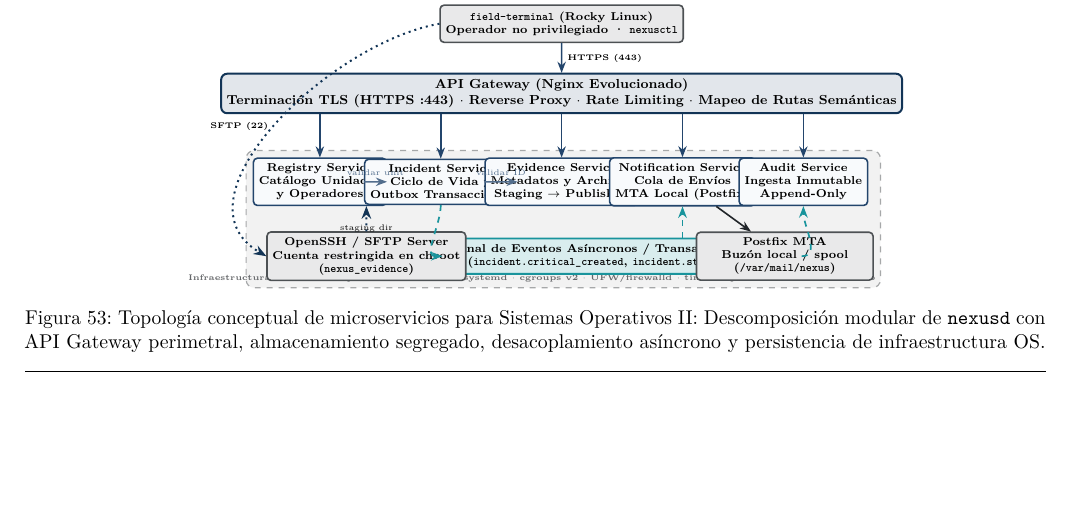
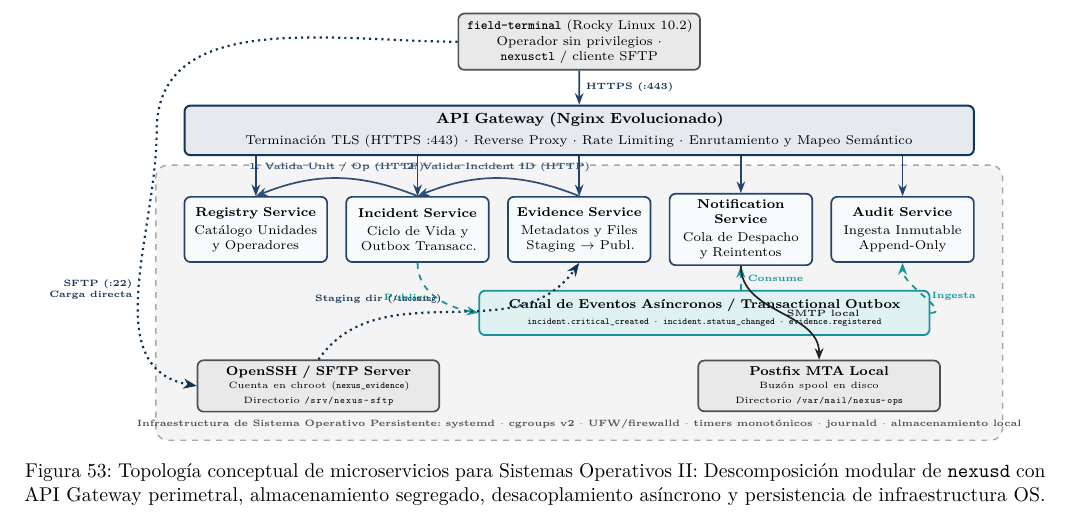
Before and after one commit to kevincufre1/TPs-SO-informes, a LaTeX document (informe TP3/informe_tp3.tex): part of page 28 of 35 before the commit and part of page 29 of 35 after it, cut so that both start at the same text, the shorter picture padded with empty space. Compiled offline with pdfLaTeX.

Commit message:
fix(informe-tp3): rediseniar diagrama tikz de topologia conceptual SO2 sin superposicion de cajas y flechas

```diff
--- a/informe TP3/informe_tp3.tex
+++ b/informe TP3/informe_tp3.tex
@@ -1349,62 +1349,78 @@
 \begin{figure}[H]
     \centering
     \begin{tikzpicture}[
-        node distance=0.6cm and 0.5cm,
-        scale=0.82, transform shape,
-        box/.style={rectangle, draw=uncblue!90, fill=boxbg, rounded corners=2pt, minimum width=2.5cm, minimum height=0.9cm, align=center, font=\scriptsize\bfseries, line width=0.8pt},
-        gwbox/.style={rectangle, draw=primary, fill=uncblue!12, rounded corners=3pt, minimum width=13.0cm, minimum height=0.85cm, align=center, font=\footnotesize\bfseries, line width=1pt},
-        actorbox/.style={rectangle, draw=darkslate!80, fill=darkslate!10, rounded corners=2pt, minimum width=3.8cm, minimum height=0.8cm, align=center, font=\scriptsize\bfseries, line width=0.8pt},
-        busbox/.style={rectangle, draw=accentteal!90, fill=accentteal!15, rounded corners=2pt, minimum width=6.2cm, minimum height=0.75cm, align=center, font=\scriptsize\bfseries, line width=0.9pt},
-        infrabox/.style={rectangle, draw=darkslate!40, fill=darkslate!6, dashed, rounded corners=4pt, line width=0.6pt},
-        arrow/.style={-{Stealth[scale=0.85]}, draw=uncblue!90, line width=0.8pt},
-        eventarrow/.style={-{Stealth[scale=0.85]}, draw=accentteal!90, dashed, line width=0.85pt},
-        sftparrow/.style={-{Stealth[scale=0.85]}, draw=primary, dotted, line width=1pt}
+        scale=0.92, transform shape,
+        box/.style={rectangle, draw=uncblue!90, fill=boxbg, rounded corners=3pt, minimum width=2.7cm, text width=2.5cm, minimum height=1.25cm, align=center, font=\scriptsize, line width=0.85pt},
+        gwbox/.style={rectangle, draw=primary, fill=uncblue!10, rounded corners=3pt, minimum width=15.1cm, text width=14.9cm, minimum height=0.95cm, align=center, font=\footnotesize, line width=1pt},
+        actorbox/.style={rectangle, draw=darkslate!80, fill=darkslate!10, rounded corners=3pt, minimum width=4.6cm, text width=4.4cm, minimum height=0.95cm, align=center, font=\scriptsize, line width=0.85pt},
+        busbox/.style={rectangle, draw=accentteal!90, fill=accentteal!12, rounded corners=3pt, minimum width=8.6cm, text width=8.4cm, minimum height=0.85cm, align=center, font=\scriptsize, line width=0.9pt},
+        infrabox/.style={rectangle, draw=darkslate!40, fill=darkslate!5, dashed, rounded corners=6pt, line width=0.7pt},
+        arrow/.style={-{Stealth[scale=0.85]}, draw=uncblue!90, line width=0.85pt},
+        eventarrow/.style={-{Stealth[scale=0.85]}, draw=accentteal!90, dashed, line width=0.9pt},
+        sftparrow/.style={-{Stealth[scale=0.85]}, draw=primary, dotted, line width=1.1pt}
     ]
-    % Field terminal
-    \node[actorbox] (terminal) at (0, 3.8) {\texttt{field-terminal} (Rocky Linux)\\Operador no privilegiado · \texttt{nexusctl}};
-
-    % Gateway
-    \node[gwbox] (gateway) at (0, 2.3) {API Gateway (Nginx Evolucionado)\\Terminación TLS (HTTPS :443) $\cdot$ Reverse Proxy $\cdot$ Rate Limiting $\cdot$ Mapeo de Rutas Semánticas};
-
-    % Services layer
-    \node[box] (registry) at (-5.2, 0.4) {Registry Service\\Catálogo Unidades\\y Operadores};
-    \node[box] (incident) at (-2.6, 0.4) {Incident Service\\Ciclo de Vida y\\Outbox Transaccional};
-    \node[box] (evidence) at (0.0, 0.4) {Evidence Service\\Metadatos y Archivos\\Staging $\rightarrow$ Published};
-    \node[box] (notification) at (2.6, 0.4) {Notification Service\\Cola de Envíos\\MTA Local (Postfix)};
-    \node[box] (audit) at (5.2, 0.4) {Audit Service\\Ingesta Inmutable\\Append-Only};
-
-    % Event Bus / Outbox dispatcher
-    \node[busbox] (bus) at (1.3, -1.2) {Canal de Eventos Asíncronos / Transactional Outbox\\(\texttt{incident.critical\_created}, \texttt{incident.status\_changed})};
-
-    % External transfers / Infrastructure
-    \node[actorbox] (sftp) at (-4.2, -1.2) {OpenSSH / SFTP Server\\Cuenta restringida en chroot\\(\texttt{nexus\_evidence})};
-
-    % External Postfix
-    \node[actorbox] (postfix) at (4.8, -1.2) {Postfix MTA\\Buzón local / spool\\(\texttt{/var/mail/nexus})};
-
-    % Arrows from terminal to Gateway
-    \draw[arrow] (terminal) -- node[right, font=\tiny\bfseries] {HTTPS (443)} (gateway);
-    \draw[sftparrow] (terminal.west) to[out=190, in=150] node[left, font=\tiny\bfseries] {SFTP (22)} (sftp.west);
-
-    % Arrows from Gateway to Services
-    \draw[arrow] (gateway.south -| registry.north) -- (registry.north);
-    \draw[arrow] (gateway.south -| incident.north) -- (incident.north);
-    \draw[arrow] (gateway.south -| evidence.north) -- (evidence.north);
+    % 1. Field Terminal (Cliente externo en Rocky Linux)
+    \node[actorbox] (terminal) at (0, 4.4) {\textbf{\texttt{field-terminal}} (Rocky Linux 10.2)\\[1pt]\scriptsize Operador sin privilegios $\cdot$ \texttt{nexusctl} / cliente SFTP};
+
+    % 2. API Gateway (Nginx Evolucionado)
+    \node[gwbox] (gateway) at (0, 2.7) {\textbf{API Gateway (Nginx Evolucionado)}\\[2pt]\scriptsize Terminación TLS (HTTPS :443) $\cdot$ Reverse Proxy $\cdot$ Rate Limiting $\cdot$ Enrutamiento y Mapeo Semántico};
+
+    % 3. Core Microservices (5 servicios distribuidos)
+    \node[box] (registry)     at (-6.2, 0.8) {\textbf{Registry Service}\\[2pt]\scriptsize Catálogo Unidades\\y Operadores};
+    \node[box] (incident)     at (-3.1, 0.8) {\textbf{Incident Service}\\[2pt]\scriptsize Ciclo de Vida y\\Outbox Transacc.};
+    \node[box] (evidence)     at ( 0.0, 0.8) {\textbf{Evidence Service}\\[2pt]\scriptsize Metadatos y Files\\Staging $\rightarrow$ Publ.};
+    \node[box] (notification) at ( 3.1, 0.8) {\textbf{Notification Service}\\[2pt]\scriptsize Cola de Despacho\\y Reintentos};
+    \node[box] (audit)        at ( 6.2, 0.8) {\textbf{Audit Service}\\[2pt]\scriptsize Ingesta Inmutable\\Append-Only};
+
+    % 4. Event Bus / Outbox Asíncrono (Debajo de Incident, Evidence, Notification y Audit)
+    \node[busbox] (bus) at (2.4, -0.8) {\textbf{Canal de Eventos Asíncronos / Transactional Outbox}\\[1pt]\tiny\texttt{incident.critical\_created} $\cdot$ \texttt{incident.status\_changed} $\cdot$ \texttt{evidence.registered}};
+
+    % 5. Infraestructura SFTP (Izquierda) y Postfix MTA (Derecha)
+    \node[actorbox] (sftp) at (-5.0, -2.2) {\textbf{OpenSSH / SFTP Server}\\[1pt]\tiny Cuenta en chroot (\texttt{nexus\_evidence})\\Directorio \path{/srv/nexus-sftp}};
+
+    \node[actorbox] (postfix) at (4.6, -2.2) {\textbf{Postfix MTA Local}\\[1pt]\tiny Buzón spool en disco\\Directorio \path{/var/mail/nexus-ops}};
+
+    % Conexiones Cliente -> Gateway / SFTP
+    \draw[arrow] (terminal) -- node[right, font=\tiny\bfseries\color{primary}] {HTTPS (:443)} (gateway);
+
+    % Flujo SFTP perimetral: bypass externo limpio hacia OpenSSH sin tocar el Gateway
+    \draw[sftparrow] (terminal.west) to[out=180, in=90] (-8.1, 2.7) to[out=270, in=170]
+        node[left, font=\tiny\bfseries\color{primary}, align=right] {SFTP (:22)\\Carga directa} (sftp.west);
+
+    % Gateway -> Microservicios (5 flechas verticales sin cruces)
+    \draw[arrow] (gateway.south -| registry.north)     -- (registry.north);
+    \draw[arrow] (gateway.south -| incident.north)     -- (incident.north);
+    \draw[arrow] (gateway.south -| evidence.north)     -- (evidence.north);
     \draw[arrow] (gateway.south -| notification.north) -- (notification.north);
-    \draw[arrow] (gateway.south -| audit.north) -- (audit.north);
-
-    % Cross-service dependencies
-    \draw[arrow, uncblue!70] (incident) -- node[above, font=\tiny] {validar unit} (registry);
-    \draw[eventarrow] (incident.south) to[out=270, in=180] (bus.west);
-    \draw[eventarrow] (bus.north -| notification.south) -- (notification.south);
-    \draw[eventarrow] (bus.east) to[out=0, in=270] (audit.south);
-    \draw[arrow, uncblue!70] (evidence) -- node[above, font=\tiny] {validar ID} (incident);
-    \draw[sftparrow] (sftp) -- node[below, font=\tiny] {staging dir} (evidence.south -| sftp);
-    \draw[arrow, darkslate] (notification) -- (postfix);
-
-    % Background OS infrastructure box
+    \draw[arrow] (gateway.south -| audit.north)        -- (audit.north);
+
+    % Dependencias síncronas entre microservicios (arcos superiores en el espacio despejado)
+    \draw[arrow, uncblue!85] (incident.north) to[bend right=22]
+        node[above, font=\tiny\bfseries\color{uncblue!90}] {1. Valida Unit / Op (HTTP)} (registry.north);
+    \draw[arrow, uncblue!85] (evidence.north) to[bend right=22]
+        node[above, font=\tiny\bfseries\color{uncblue!90}] {2. Valida Incident ID (HTTP)} (incident.north);
+
+    % Event Bus: Publicación Outbox y Consumo Asíncrono
+    \draw[eventarrow] (incident.south) to[out=270, in=170]
+        node[left, font=\tiny\bfseries\color{accentteal!90}] {Publica} (bus.west);
+    \draw[eventarrow] (bus.north -| notification.south) --
+        node[right, font=\tiny\bfseries\color{accentteal!90}] {Consume} (notification.south);
+    \draw[eventarrow] (bus.east) to[out=0, in=270]
+        node[right, font=\tiny\bfseries\color{accentteal!90}] {Ingesta} (audit.south);
+
+    % Transferencia de archivos SFTP -> Evidence Service (por espacio abierto a la izquierda del bus)
+    \draw[sftparrow] (sftp.north) to[out=55, in=235]
+        node[above left, font=\tiny\bfseries\color{primary}] {Staging dir (\path{/incoming})} (evidence.south);
+
+    % Notificaciones -> Postfix MTA
+    \draw[arrow, darkslate] (notification.south) to[out=270, in=90]
+        node[right, font=\tiny\bfseries\color{darkslate}] {SMTP local} (postfix.north);
+
+    % Marco de Infraestructura OS subyacente
     \begin{scope}[on background layer]
-        \node[infrabox, fit=(sftp) (registry) (incident) (evidence) (notification) (audit) (bus) (postfix), label={[font=\tiny\bfseries\color{darkslate!70}, anchor=south east]south east:Infraestructura de Sistema Operativo Persistente: systemd $\cdot$ cgroups v2 $\cdot$ UFW/firewalld $\cdot$ timers $\cdot$ journald $\cdot$ almacenamiento}] {};
+        \node[infrabox, fit=(sftp) (registry) (incident) (evidence) (notification) (audit) (bus) (postfix),
+              inner sep=14pt,
+              label={[font=\tiny\bfseries\color{darkslate!80}, anchor=south, yshift=3pt]south:Infraestructura de Sistema Operativo Persistente: systemd $\cdot$ cgroups v2 $\cdot$ UFW/firewalld $\cdot$ timers monotónicos $\cdot$ journald $\cdot$ almacenamiento local}] {};
     \end{scope}
     \end{tikzpicture}
     \caption{Topología conceptual de microservicios para Sistemas Operativos II: Descomposición modular de \texttt{nexusd} con API Gateway perimetral, almacenamiento segregado, desacoplamiento asíncrono y persistencia de infraestructura OS.}
```
Also changed, not shown: informe TP3/Capitulo3_Infostealer.pdf, 1 other file.
